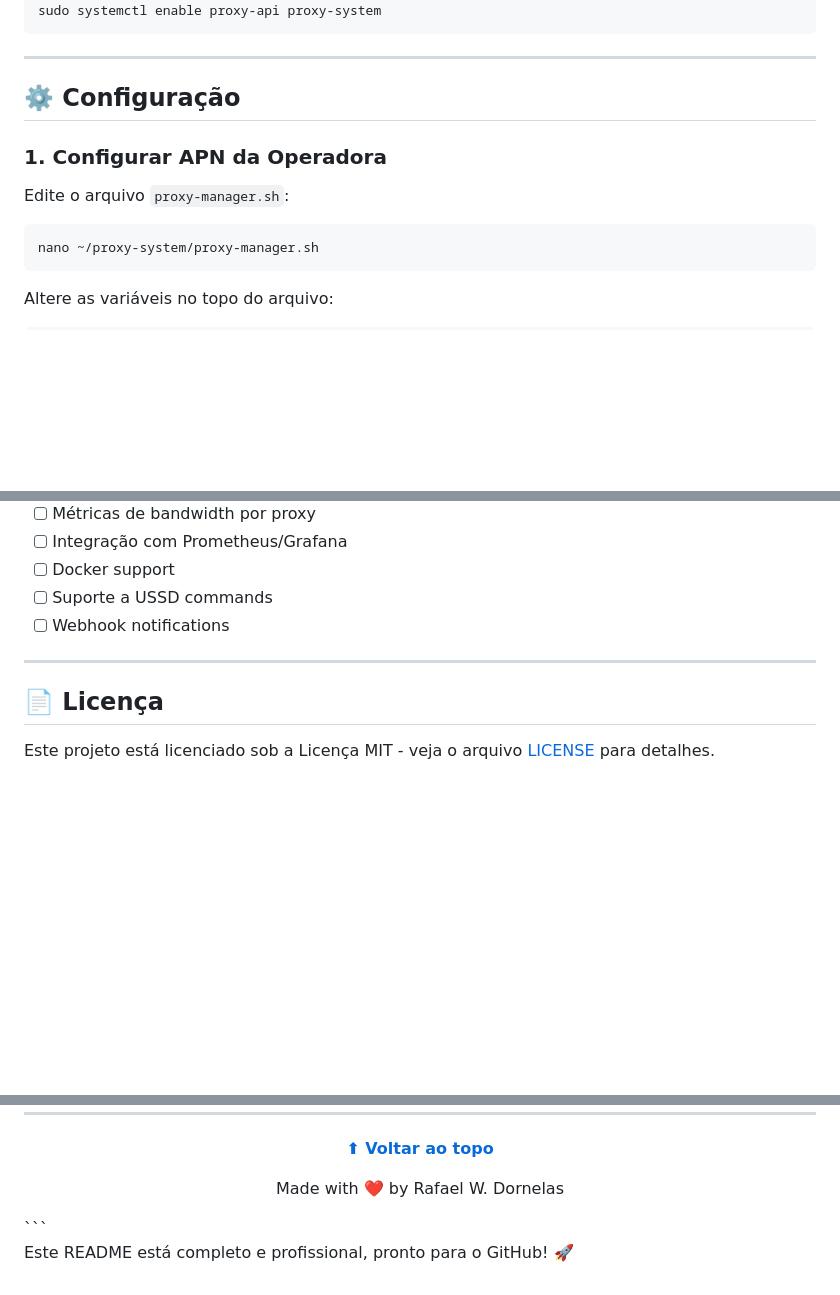
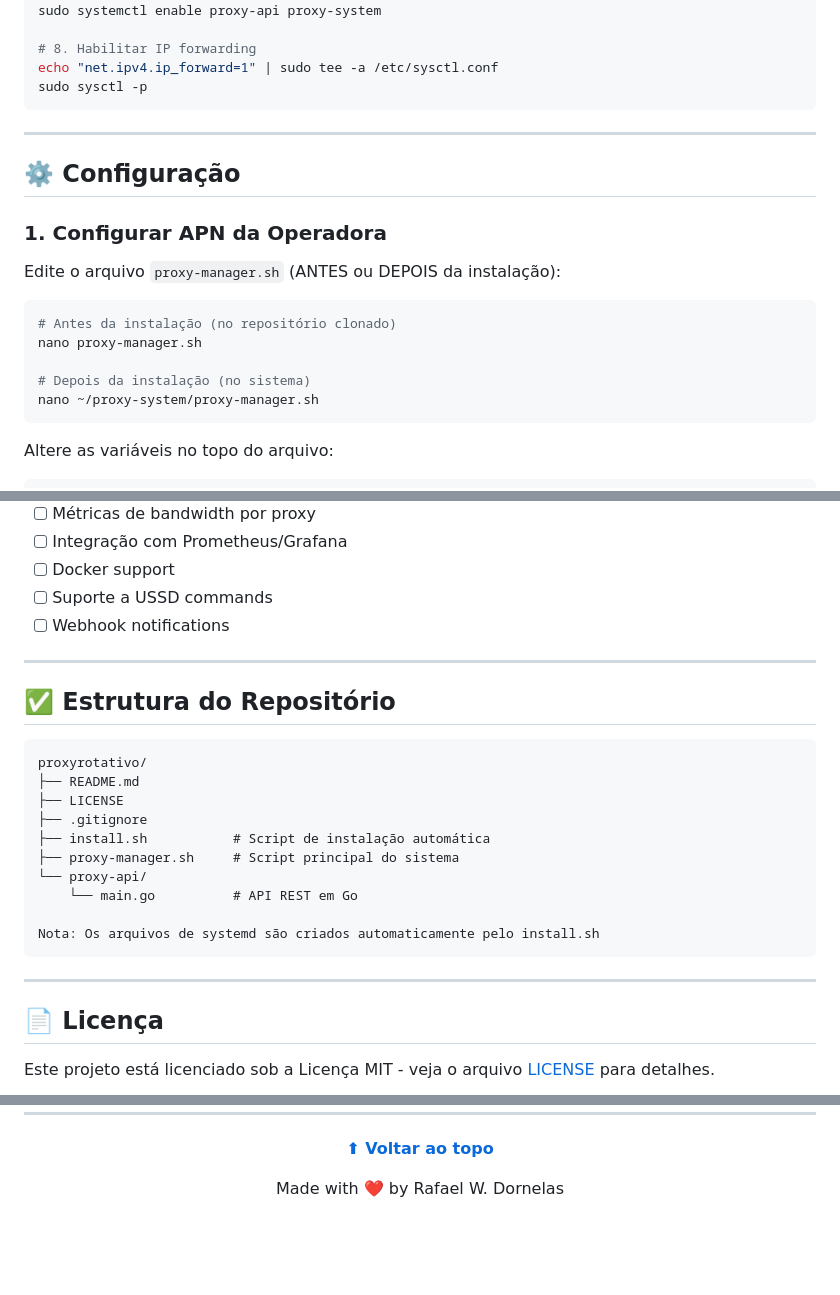
Before and after one commit to rafaelwdornelas/proxyrotativo, a Markdown page: README.md, 3 parts joined by grey strips. GitHub-like rendering; folded sections open; blank space fills up the shorter version.

````diff
--- a/README.md
+++ b/README.md
@@ -248,5 +300,9 @@ sudo cp systemd/proxy-system.service /etc/systemd/system/
 sudo systemctl daemon-reload
 sudo systemctl enable proxy-api proxy-system
+
+# 8. Habilitar IP forwarding
+echo "net.ipv4.ip_forward=1" | sudo tee -a /etc/sysctl.conf
+sudo sysctl -p
 ```
 
 </details>
@@ -257,9 +313,13 @@ sudo systemctl enable proxy-api proxy-system
 
 ### 1. Configurar APN da Operadora
 
-Edite o arquivo `proxy-manager.sh`:
+Edite o arquivo `proxy-manager.sh` (ANTES ou DEPOIS da instalação):
 
 ```bash
+# Antes da instalação (no repositório clonado)
+nano proxy-manager.sh
+
+# Depois da instalação (no sistema)
 nano ~/proxy-system/proxy-manager.sh
 ```
 
@@ -593,6 +653,23 @@ Contribuições são bem-vindas! Por favor:
 
 ---
 
+## ✅ Estrutura do Repositório
+
+```
+proxyrotativo/
+├── README.md
+├── LICENSE
+├── .gitignore
+├── install.sh           # Script de instalação automática
+├── proxy-manager.sh     # Script principal do sistema
+└── proxy-api/
+    └── main.go          # API REST em Go
+
+Nota: Os arquivos de systemd são criados automaticamente pelo install.sh
+```
+
+---
+
 ## 📄 Licença
 
 Este projeto está licenciado sob a Licença MIT - veja o arquivo [LICENSE](LICENSE) para detalhes.
@@ -630,6 +707,3 @@ Este software é fornecido "como está", sem garantias de qualquer tipo. O uso d
 Made with ❤️ by Rafael W. Dornelas
 
 </div>
-```
-
-Este README está completo e profissional, pronto para o GitHub! 🚀
````
Also changed, not shown: other parts of README.md (+57 -5 lines).
